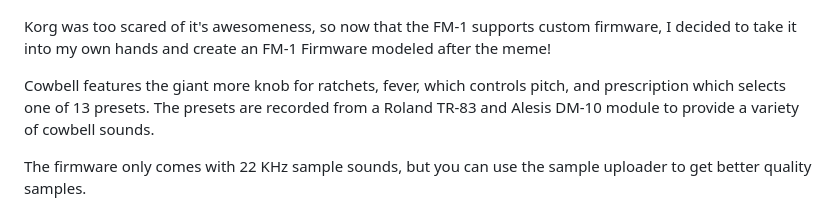
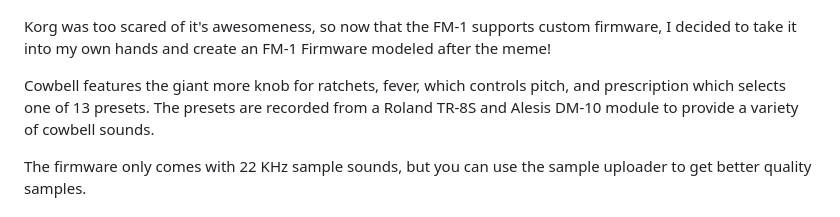
Before and after one commit to C0DED00D/fm1-cowbell, a Markdown page: README.md, the part around the change. Rendered like a GitHub page.

```diff
--- a/README.md
+++ b/README.md
@@ -4,7 +4,7 @@ Remember that time when Bad Gear asked Korg to make a Volca Cowbell way back in
 
 Korg was too scared of it's awesomeness, so now that the FM-1 supports custom firmware, I decided to take it into my own hands and create an FM-1 Firmware modeled after the meme!
 
-Cowbell features the giant more knob for ratchets, fever, which controls pitch, and prescription which selects one of 13 presets. The presets are recorded from a Roland TR-83 and Alesis DM-10 module to provide a variety of cowbell sounds.
+Cowbell features the giant more knob for ratchets, fever, which controls pitch, and prescription which selects one of 13 presets. The presets are recorded from a Roland TR-8S and Alesis DM-10 module to provide a variety of cowbell sounds.
 
 The firmware only comes with 22 KHz sample sounds, but you can use the sample uploader to get better quality samples.
 
```
Also changed, not shown: LICENSING.md (+1 -1 lines), docs/card.png (added), 1 other file.
